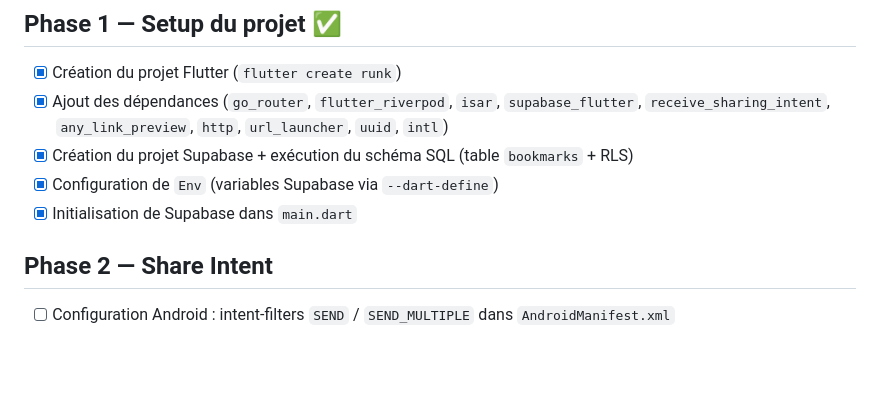
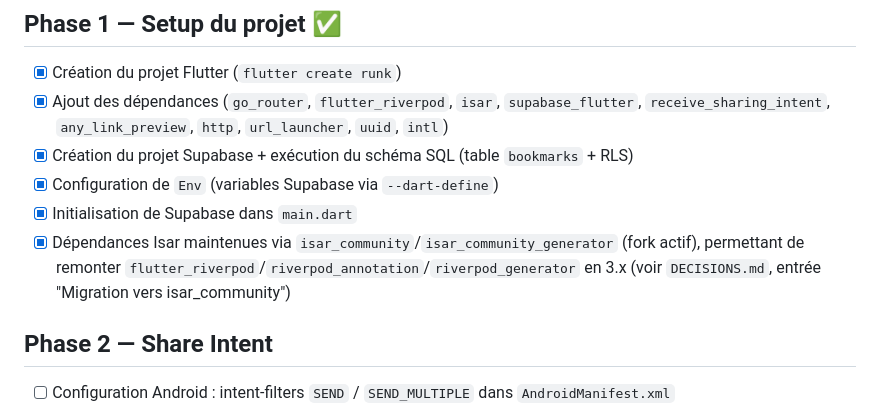
Before and after one commit to joe-pierre/runk, a Markdown page: TODO.md, the part around the change. Drawn GitHub-style; blank space fills up the shorter version.

Commit message:
docs: corrige TODO.md Phase 1 pour refléter l'état réel du code
Phase 1 était marquée terminée avant que le travail correspondant
n'existe réellement. Les items sont revérifiés un par un contre le code
mergé (feat/project-setup, chore/isar-community-migration) et restent
cochés à raison ; ajoute une ligne dédiée pour tracer la migration
isar_community/Riverpod 3.x, absente de la liste initiale.

Co-Authored-By: Claude Sonnet 5 <noreply@anthropic.com>
Claude-Session: https://claude.ai/code/session_01PLYNYmSvJjzKUr1wLD9mBk

```diff
--- a/TODO.md
+++ b/TODO.md
@@ -7,6 +7,7 @@
 - [x] Création du projet Supabase + exécution du schéma SQL (table `bookmarks` + RLS)
 - [x] Configuration de `Env` (variables Supabase via `--dart-define`)
 - [x] Initialisation de Supabase dans `main.dart`
+- [x] Dépendances Isar maintenues via `isar_community`/`isar_community_generator` (fork actif), permettant de remonter `flutter_riverpod`/`riverpod_annotation`/`riverpod_generator` en 3.x (voir `DECISIONS.md`, entrée "Migration vers isar_community")
 
 ## Phase 2 — Share Intent
 
```
